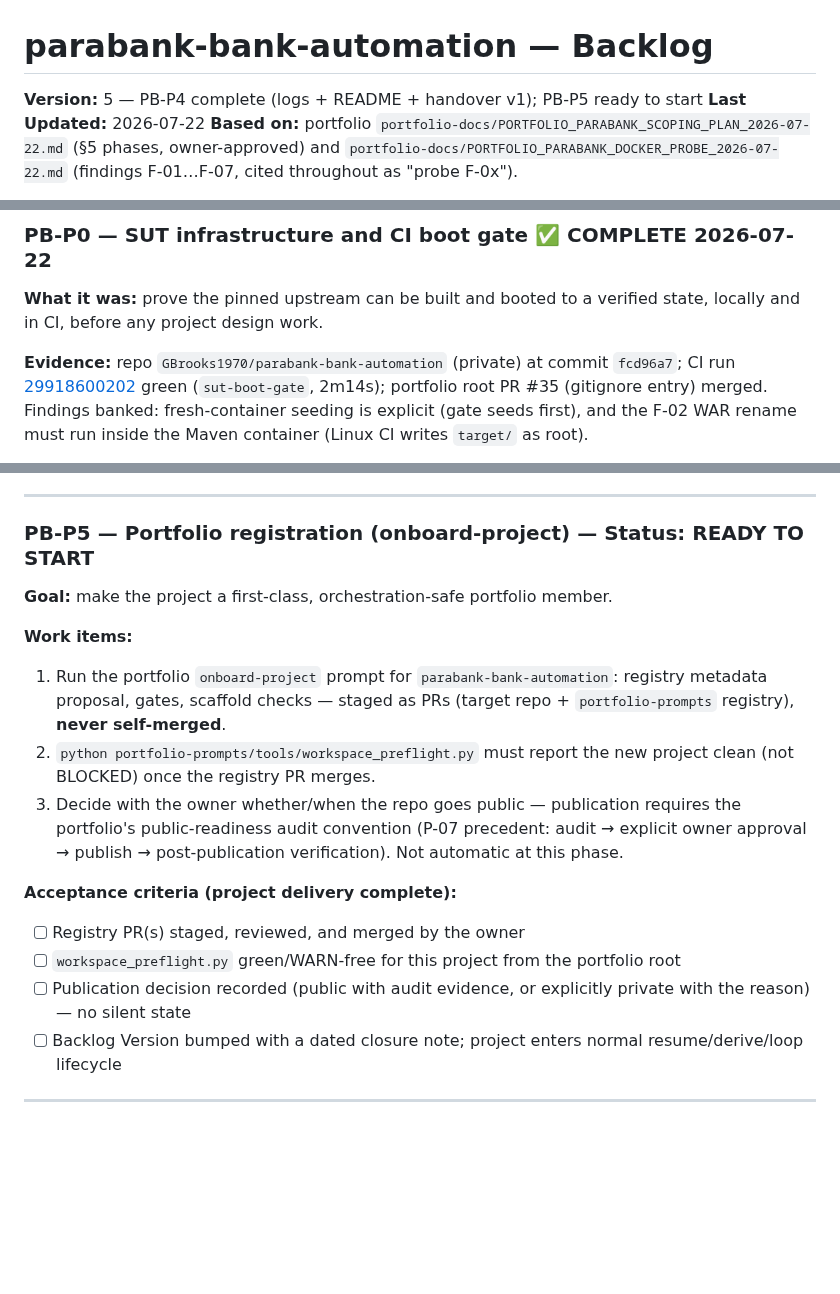
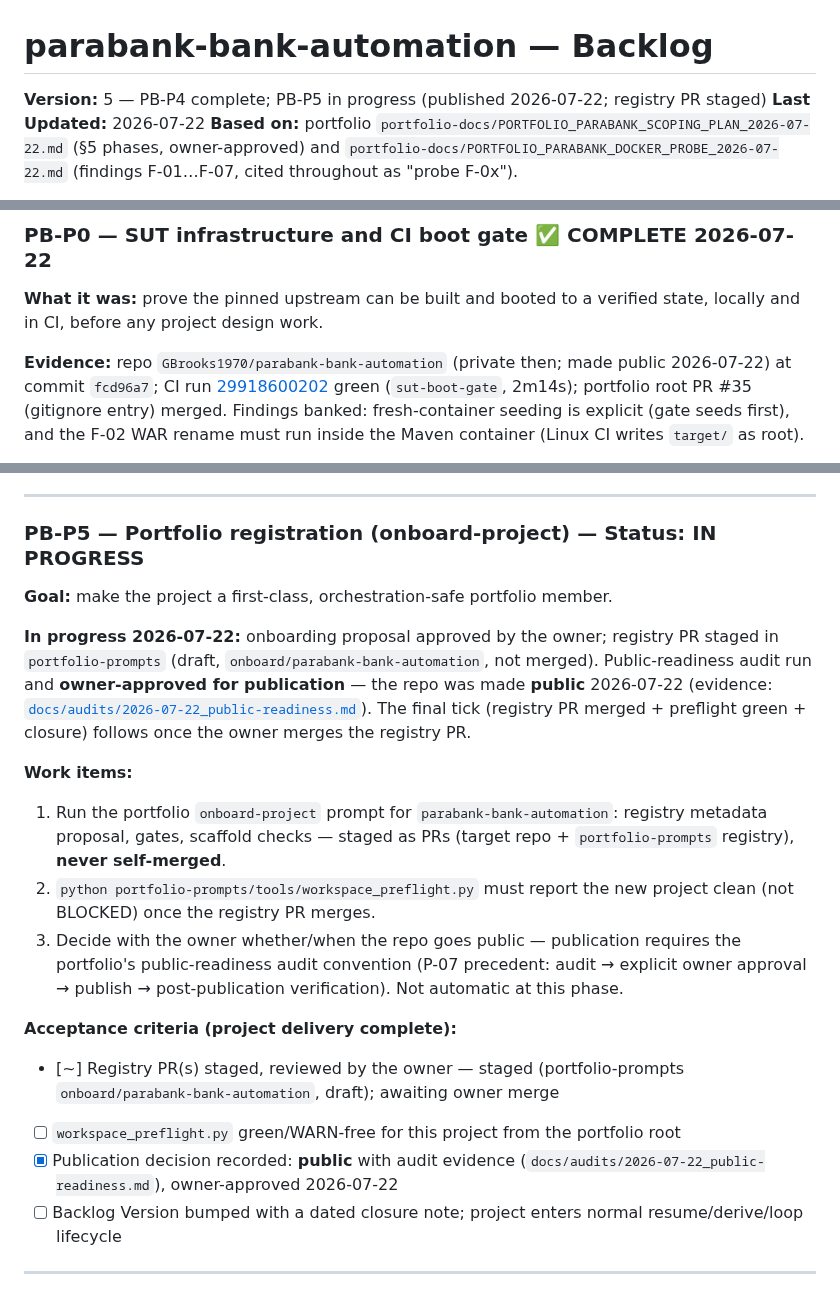
Before and after one commit to GBrooks1970/parabank-bank-automation, a Markdown page: docs/backlog.md, 3 parts joined by grey strips. Rendered like a GitHub page; blank space fills up the shorter version.

```diff
--- a/docs/backlog.md
+++ b/docs/backlog.md
@@ -13,7 +13,7 @@
 
 # parabank-bank-automation — Backlog
 
-**Version:** 5 — PB-P4 complete (logs + README + handover v1); PB-P5 ready to start
+**Version:** 5 — PB-P4 complete; PB-P5 in progress (published 2026-07-22; registry PR staged)
 **Last Updated:** 2026-07-22
 **Based on:** portfolio `portfolio-docs/PORTFOLIO_PARABANK_SCOPING_PLAN_2026-07-22.md` (§5
 phases, owner-approved) and `portfolio-docs/PORTFOLIO_PARABANK_DOCKER_PROBE_2026-07-22.md`
@@ -53,7 +53,7 @@ Outstanding Risks using the portfolio's standard scoring.
 **What it was:** prove the pinned upstream can be built and booted to a verified state,
 locally and in CI, before any project design work.
 
-**Evidence:** repo `GBrooks1970/parabank-bank-automation` (private) at commit `fcd96a7`;
+**Evidence:** repo `GBrooks1970/parabank-bank-automation` (private then; made public 2026-07-22) at commit `fcd96a7`;
 CI run [29918600202](https://github.com/GBrooks1970/parabank-bank-automation/actions/runs/29918600202)
 green (`sut-boot-gate`, 2m14s); portfolio root PR #35 (gitignore entry) merged. Findings
 banked: fresh-container seeding is explicit (gate seeds first), and the F-02 WAR rename must
@@ -238,9 +238,16 @@ passing the P-09 handover-pair manifest check.
 
 ---
 
-### PB-P5 — Portfolio registration (onboard-project) — Status: READY TO START
+### PB-P5 — Portfolio registration (onboard-project) — Status: IN PROGRESS
 
 **Goal:** make the project a first-class, orchestration-safe portfolio member.
+
+**In progress 2026-07-22:** onboarding proposal approved by the owner; registry PR staged in
+`portfolio-prompts` (draft, `onboard/parabank-bank-automation`, not merged). Public-readiness
+audit run and **owner-approved for publication** — the repo was made **public** 2026-07-22
+(evidence: [`docs/audits/2026-07-22_public-readiness.md`](audits/2026-07-22_public-readiness.md)).
+The final tick (registry PR merged + preflight green + closure) follows once the owner merges
+the registry PR.
 
 **Work items:**
 
@@ -254,10 +261,11 @@ passing the P-09 handover-pair manifest check.
    approval → publish → post-publication verification). Not automatic at this phase.
 
 **Acceptance criteria (project delivery complete):**
-- [ ] Registry PR(s) staged, reviewed, and merged by the owner
+- [~] Registry PR(s) staged, reviewed by the owner — staged (portfolio-prompts
+      `onboard/parabank-bank-automation`, draft); awaiting owner merge
 - [ ] `workspace_preflight.py` green/WARN-free for this project from the portfolio root
-- [ ] Publication decision recorded (public with audit evidence, or explicitly private
-      with the reason) — no silent state
+- [x] Publication decision recorded: **public** with audit evidence
+      (`docs/audits/2026-07-22_public-readiness.md`), owner-approved 2026-07-22
 - [ ] Backlog Version bumped with a dated closure note; project enters normal
       resume/derive/loop lifecycle
 
```
Also changed, not shown: other parts of docs/backlog.md (+1 -1 lines), README.md (+1 -1 lines), docs/audits/2026-07-22_public-readiness.md (added, +48 -0 lines).
